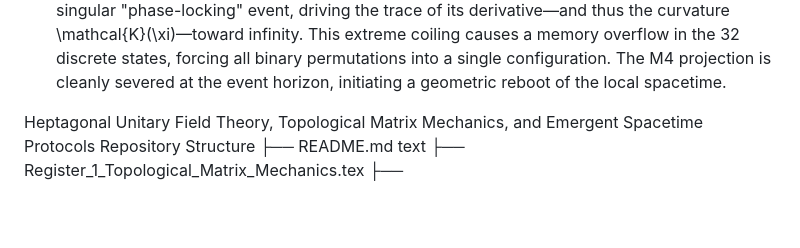
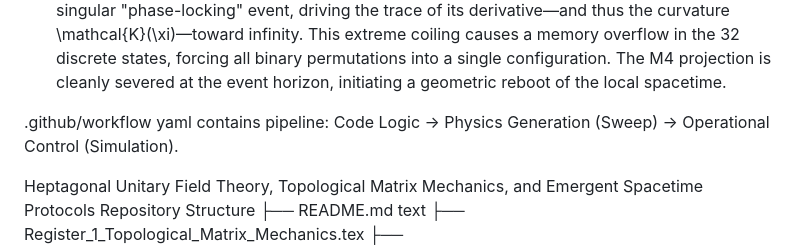
Before and after one commit to nzink777/Heptagonal-Unitary-Field-Theory-Topological-Matrix-Mechanics-and-Emergent-Spacetime-Protocols, a Markdown page: README.md, the part around the change. Drawn GitHub-style; blank space fills up the shorter version.

Commit message:
Workflow pipeline
Added a description of the pipeline in the workflow section.

```diff
--- a/README.md
+++ b/README.md
@@ -44,6 +44,8 @@ This cross-cancellation of the complex phases leaves a purely real, symmetric ra
 7. The Black Hole Phase Transition
 A black hole is not an object, but a critical phase transition in the vacuum geometry. It occurs when the 3 \times 3 transformation matrix undergoes a singular "phase-locking" event, driving the trace of its derivative—and thus the curvature \mathcal{K}(\xi)—toward infinity. This extreme coiling causes a memory overflow in the 32 discrete states, forcing all binary permutations into a single configuration. The M4 projection is cleanly severed at the event horizon, initiating a geometric reboot of the local spacetime.
 
+.github/workflow yaml contains pipeline:
+Code Logic -> Physics Generation (Sweep) -> Operational Control (Simulation).
 
 Heptagonal Unitary Field Theory, Topological Matrix Mechanics, and Emergent Spacetime Protocols
 Repository Structure
```
